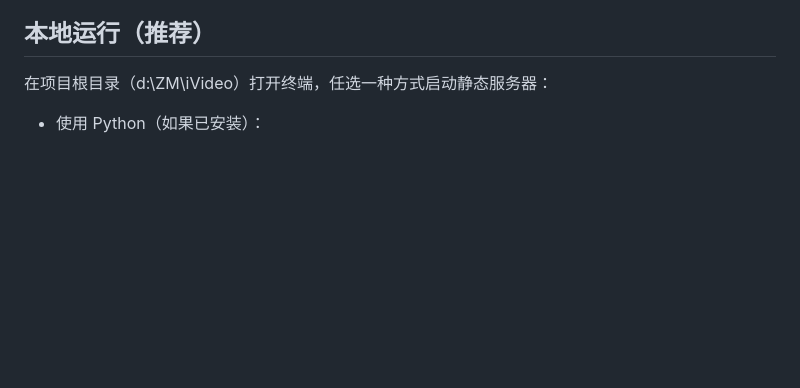
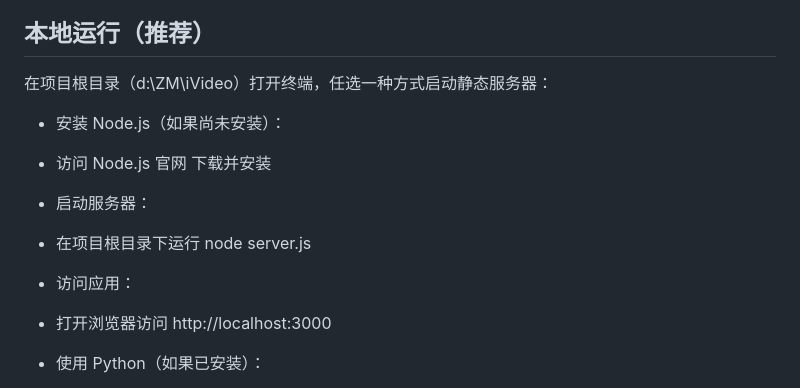
Before and after one commit to wangr-21/ivideo, a Markdown page: README.md, the part around the change. Drawn GitHub-style; blank space fills up the shorter version.

```diff
--- a/README.md
+++ b/README.md
@@ -20,6 +20,13 @@ iVideo 是一个单页视频展示与播放演示站点，使用静态页面 +
 
 ## 本地运行（推荐）
 在项目根目录（d:\ZM\iVideo）打开终端，任选一种方式启动静态服务器：
+- 安装 Node.js（如果尚未安装）：
+- 访问 Node.js 官网 下载并安装
+- 启动服务器：
+- 在项目根目录下运行
+node server.js
+- 访问应用：
+- 打开浏览器访问 http://localhost:3000
 
 - 使用 Python（如果已安装）：
   - Windows / PowerShell:
```
